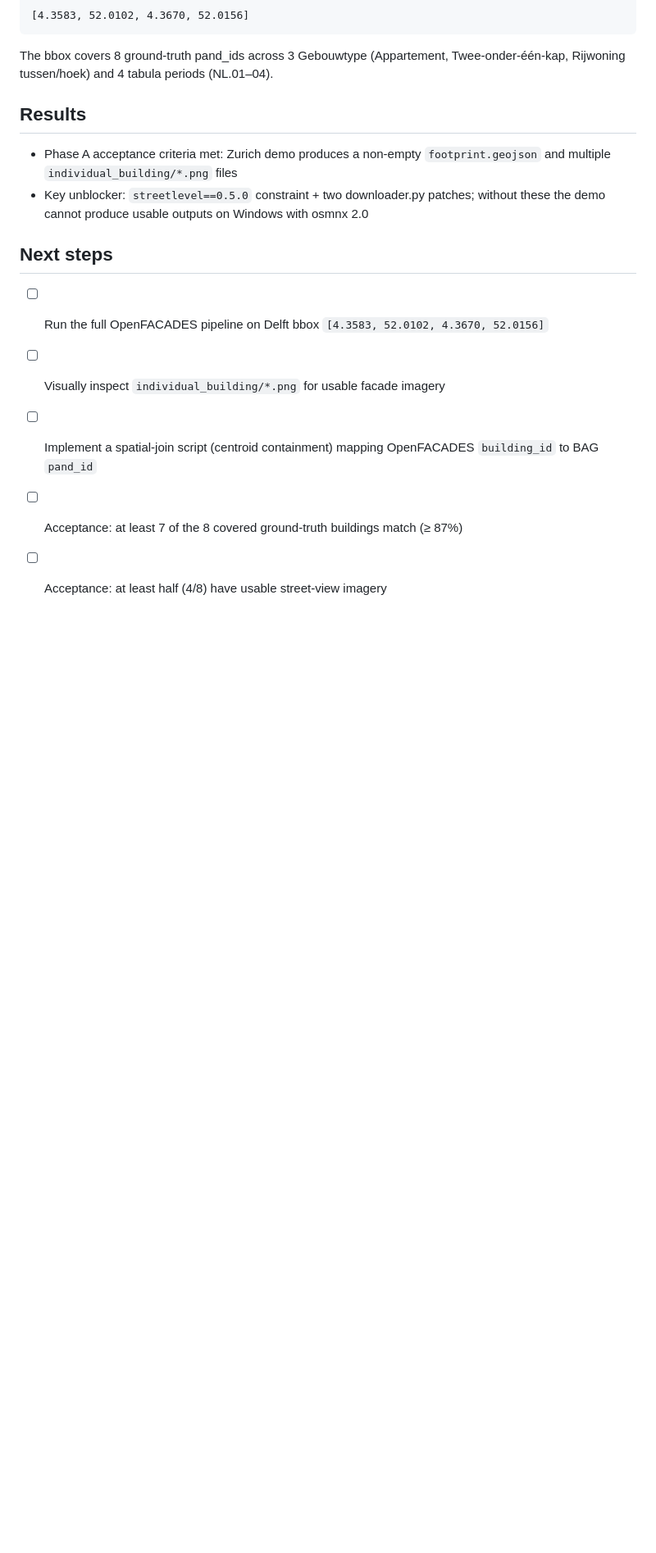
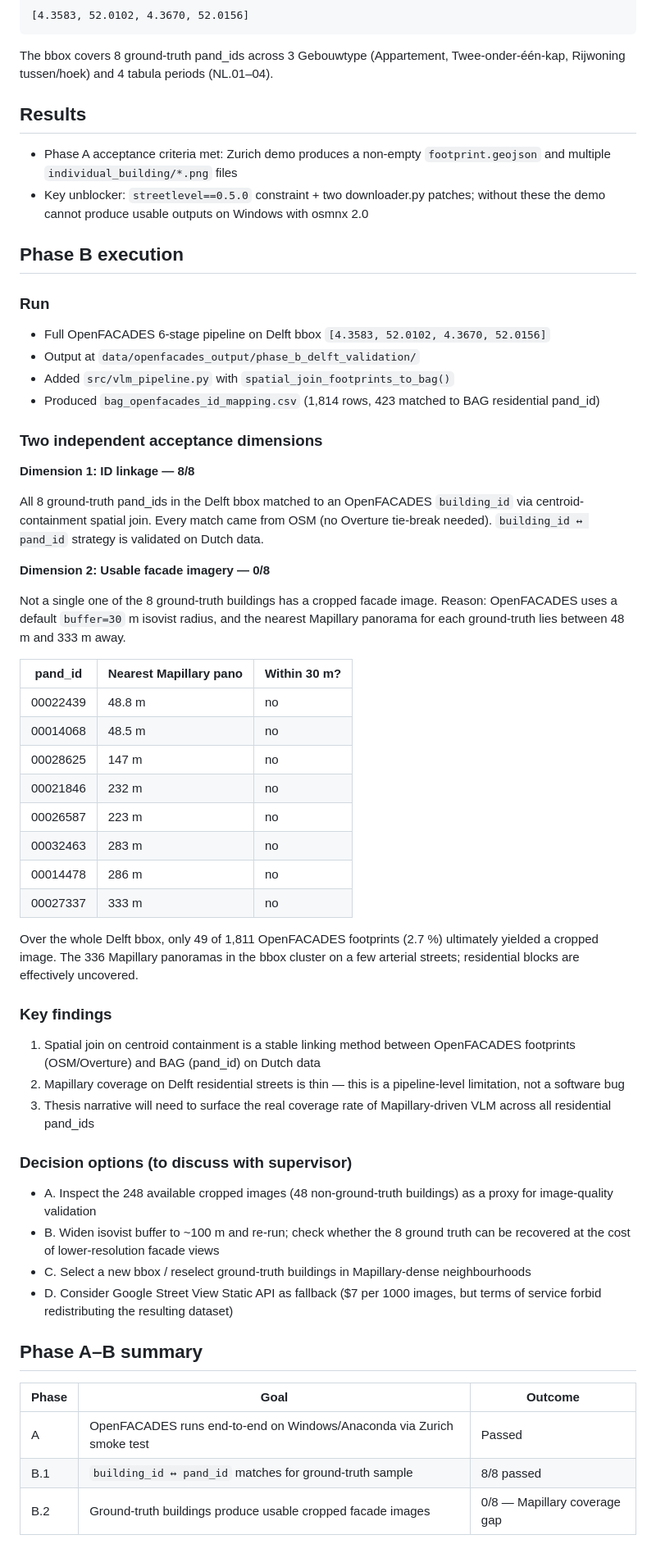
Before and after one commit to Peilingll/semi-synthetic-building-energy, a Markdown page: doc/research_log/20.04.2026_openfacade_pipeline_integration.md, the part around the change. Shown at 82% size. Drawn GitHub-style; blank space fills up the shorter version.

Commit message:
docs: record Phase B Delft results (8/8 id match, 0/8 image coverage)

```diff
--- a/doc/research_log/20.04.2026_openfacade_pipeline_integration.md
+++ b/doc/research_log/20.04.2026_openfacade_pipeline_integration.md
@@ -70,10 +70,54 @@ The bbox covers 8 ground-truth pand_ids across 3 Gebouwtype (Appartement, Twee-o
 - Phase A acceptance criteria met: Zurich demo produces a non-empty `footprint.geojson` and multiple `individual_building/*.png` files
 - Key unblocker: `streetlevel==0.5.0` constraint + two downloader.py patches; without these the demo cannot produce usable outputs on Windows with osmnx 2.0
 
-## Next steps
+## Phase B execution
 
-- [ ] Run the full OpenFACADES pipeline on Delft bbox `[4.3583, 52.0102, 4.3670, 52.0156]`
-- [ ] Visually inspect `individual_building/*.png` for usable facade imagery
-- [ ] Implement a spatial-join script (centroid containment) mapping OpenFACADES `building_id` to BAG `pand_id`
-- [ ] Acceptance: at least 7 of the 8 covered ground-truth buildings match (≥ 87%)
-- [ ] Acceptance: at least half (4/8) have usable street-view imagery
+### Run
+- Full OpenFACADES 6-stage pipeline on Delft bbox `[4.3583, 52.0102, 4.3670, 52.0156]`
+- Output at `data/openfacades_output/phase_b_delft_validation/`
+- Added `src/vlm_pipeline.py` with `spatial_join_footprints_to_bag()`
+- Produced `bag_openfacades_id_mapping.csv` (1,814 rows, 423 matched to BAG residential pand_id)
+
+### Two independent acceptance dimensions
+
+**Dimension 1: ID linkage — 8/8**
+
+All 8 ground-truth pand_ids in the Delft bbox matched to an OpenFACADES `building_id` via centroid-containment spatial join. Every match came from OSM (no Overture tie-break needed). `building_id ↔ pand_id` strategy is validated on Dutch data.
+
+**Dimension 2: Usable facade imagery — 0/8**
+
+Not a single one of the 8 ground-truth buildings has a cropped facade image. Reason: OpenFACADES uses a default `buffer=30` m isovist radius, and the nearest Mapillary panorama for each ground-truth lies between 48 m and 333 m away.
+
+| pand_id | Nearest Mapillary pano | Within 30 m? |
+|---|---|---|
+| 00022439 | 48.8 m | no |
+| 00014068 | 48.5 m | no |
+| 00028625 | 147 m | no |
+| 00021846 | 232 m | no |
+| 00026587 | 223 m | no |
+| 00032463 | 283 m | no |
+| 00014478 | 286 m | no |
+| 00027337 | 333 m | no |
+
+Over the whole Delft bbox, only 49 of 1,811 OpenFACADES footprints (2.7 %) ultimately yielded a cropped image. The 336 Mapillary panoramas in the bbox cluster on a few arterial streets; residential blocks are effectively uncovered.
+
+### Key findings
+
+1. Spatial join on centroid containment is a stable linking method between OpenFACADES footprints (OSM/Overture) and BAG (pand_id) on Dutch data
+2. Mapillary coverage on Delft residential streets is thin — this is a pipeline-level limitation, not a software bug
+3. Thesis narrative will need to surface the real coverage rate of Mapillary-driven VLM across all residential pand_ids
+
+### Decision options (to discuss with supervisor)
+
+- A. Inspect the 248 available cropped images (48 non-ground-truth buildings) as a proxy for image-quality validation
+- B. Widen isovist buffer to ~100 m and re-run; check whether the 8 ground truth can be recovered at the cost of lower-resolution facade views
+- C. Select a new bbox / reselect ground-truth buildings in Mapillary-dense neighbourhoods
+- D. Consider Google Street View Static API as fallback ($7 per 1000 images, but terms of service forbid redistributing the resulting dataset)
+
+## Phase A–B summary
+
+| Phase | Goal | Outcome |
+|---|---|---|
+| A | OpenFACADES runs end-to-end on Windows/Anaconda via Zurich smoke test | Passed |
+| B.1 | `building_id ↔ pand_id` matches for ground-truth sample | 8/8 passed |
+| B.2 | Ground-truth buildings produce usable cropped facade images | 0/8 — Mapillary coverage gap |
```
